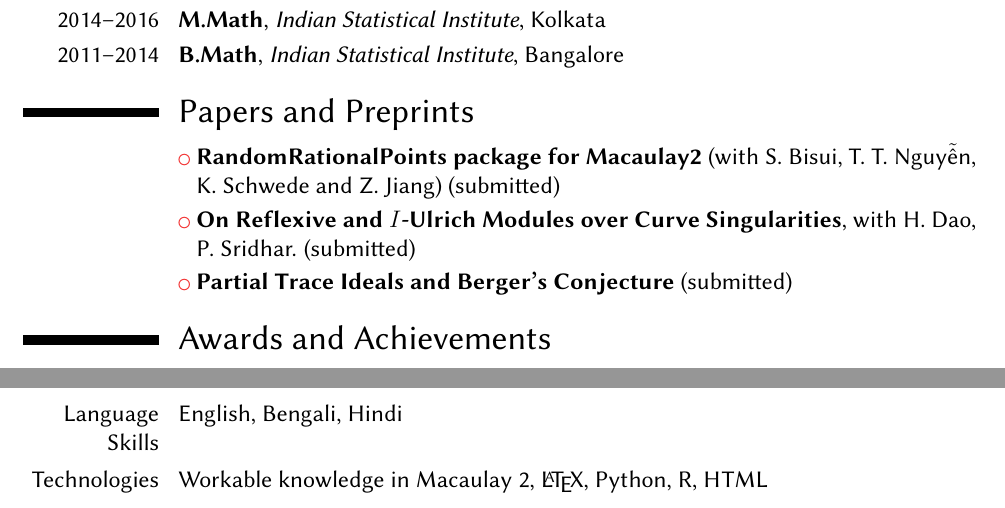
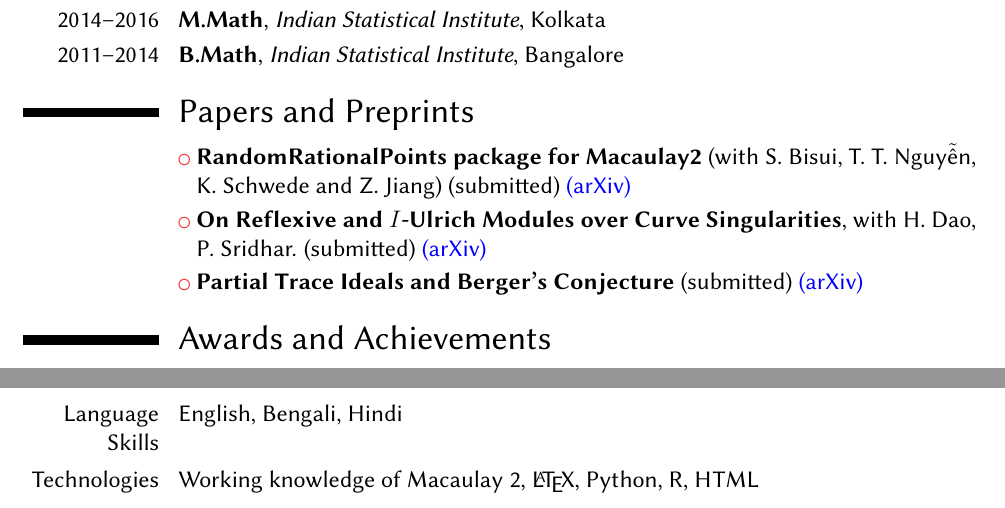
Before and after one commit to Sarasij93/sarasij93.github.io, a LaTeX CV (CV/CV.tex): two parts of pages 1 and 3 of 3, joined at a grey line, cut so that both start at the same text. Compiled offline with pdfLaTeX.

Commit message:
CV updated

```diff
--- a/CV/CV.tex
+++ b/CV/CV.tex
@@ -96,9 +96,9 @@
 	%;\newline
 	%;\newline
 \section{Papers and Preprints}
-\cvlistitem{\textbf{RandomRationalPoints package for Macaulay2} (with S. Bisui, T. T. Nguy$\tilde{\text{\^e}}$n, K. Schwede and Z. Jiang) (submitted)}
-\cvlistitem{\textbf{On Reflexive and $I$-Ulrich Modules over Curve Singularities}, with H. Dao,  P. Sridhar. (submitted)}
-\cvlistitem{\textbf{Partial Trace Ideals and Berger's Conjecture} (submitted)}
+\cvlistitem{\textbf{RandomRationalPoints package for Macaulay2} (with S. Bisui, T. T. Nguy$\tilde{\text{\^e}}$n, K. Schwede and Z. Jiang) (submitted) \href{https://arxiv.org/abs/2101.09573}{\color{blue}(arXiv)}}
+\cvlistitem{\textbf{On Reflexive and $I$-Ulrich Modules over Curve Singularities}, with H. Dao,  P. Sridhar. (submitted) \href{https://arxiv.org/abs/2101.02641}{\color{blue}(arXiv)}}
+\cvlistitem{\textbf{Partial Trace Ideals and Berger's Conjecture} (submitted) \href{https://arxiv.org/abs/2003.11648}{\color{blue}(arXiv)} }
 
 
 
@@ -195,7 +195,7 @@
 
 \section{Skills}
 \cvitem{Language Skills}{English, Bengali, Hindi}
-\cvitem{Technologies}{ Workable knowledge in Macaulay 2, \LaTeX,  Python, R, HTML}
+\cvitem{Technologies}{ Working knowledge of Macaulay 2, \LaTeX,  Python, R, HTML}
 
 
 %\section{Extra-curricular Activities}\cvitem{}{
```
Also changed, not shown: CV/CV.pdf.
